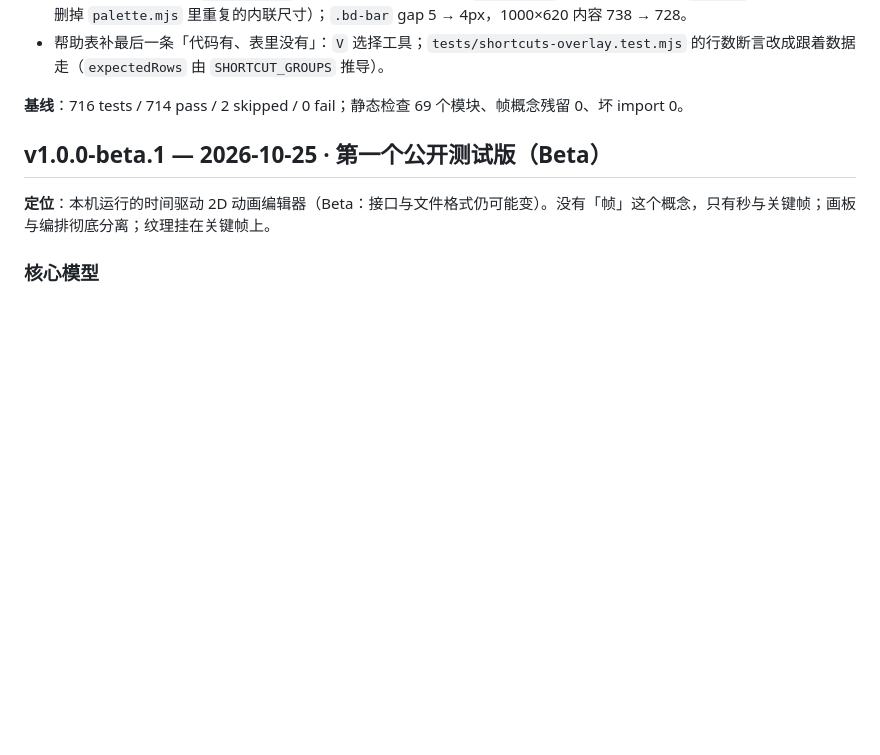
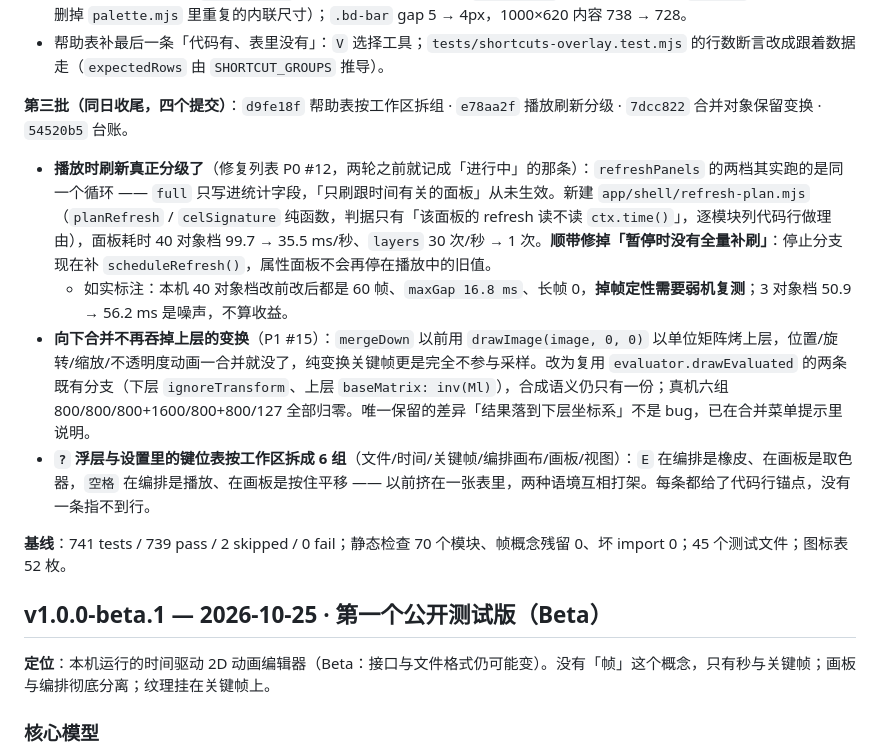
Before and after one commit to Satyr-Astry/motionstudio, a Markdown page: CHANGELOG.md, the part around the change. Drawn GitHub-style; blank space fills up the shorter version.

Commit message:
docs: 第三批收尾（刷新分级 / 合并保留变换 / 帮助表拆组）写进 CHANGELOG 与基线，台账 #15 改 ✅
CHANGELOG 未发布批补第三批四个提交；基线更新为 741/739、70 模块、45 个测试文件、52 枚图标。台账 §1m 新增 #98（合并丢变换），P1 #15 从「进行中」改「已修」，同段写明 lowerOffset 是语义边界而非缺陷。

```diff
--- a/CHANGELOG.md
+++ b/CHANGELOG.md
@@ -33,7 +33,14 @@
 - 可点区全部 ≥20×20（`prop-toggle` 34×16 → 34×22 实体盒、`prop-check` 14×22 → 20×20、`pal-hue` 18 → 20px 并删掉 `palette.mjs` 里重复的内联尺寸）；`.bd-bar` gap 5 → 4px，1000×620 内容 738 → 728。
 - 帮助表补最后一条「代码有、表里没有」：`V` 选择工具；`tests/shortcuts-overlay.test.mjs` 的行数断言改成跟着数据走（`expectedRows` 由 `SHORTCUT_GROUPS` 推导）。
 
-**基线**：716 tests / 714 pass / 2 skipped / 0 fail；静态检查 69 个模块、帧概念残留 0、坏 import 0。
+**第三批（同日收尾，四个提交）**：`d9fe18f` 帮助表按工作区拆组 · `e78aa2f` 播放刷新分级 · `7dcc822` 合并对象保留变换 · `54520b5` 台账。
+
+- **播放时刷新真正分级了**（修复列表 P0 #12，两轮之前就记成「进行中」的那条）：`refreshPanels` 的两档其实跑的是同一个循环 —— `full` 只写进统计字段，「只刷跟时间有关的面板」从未生效。新建 `app/shell/refresh-plan.mjs`（`planRefresh` / `celSignature` 纯函数，判据只有「该面板的 refresh 读不读 `ctx.time()`」，逐模块列代码行做理由），面板耗时 40 对象档 99.7 → 35.5 ms/秒、`layers` 30 次/秒 → 1 次。**顺带修掉「暂停时没有全量补刷」**：停止分支现在补 `scheduleRefresh()`，属性面板不会再停在播放中的旧值。
+  - 如实标注：本机 40 对象档改前改后都是 60 帧、`maxGap 16.8 ms`、长帧 0，**掉帧定性需要弱机复测**；3 对象档 50.9 → 56.2 ms 是噪声，不算收益。
+- **向下合并不再吞掉上层的变换**（P1 #15）：`mergeDown` 以前用 `drawImage(image, 0, 0)` 以单位矩阵烤上层，位置/旋转/缩放/不透明度动画一合并就没了，纯变换关键帧更是完全不参与采样。改为复用 `evaluator.drawEvaluated` 的两条既有分支（下层 `ignoreTransform`、上层 `baseMatrix: inv(Ml)`），合成语义仍只有一份；真机六组 800/800/800+1600/800+800/127 全部归零。唯一保留的差异「结果落到下层坐标系」不是 bug，已在合并菜单提示里说明。
+- **`?` 浮层与设置里的键位表按工作区拆成 6 组**（文件/时间/关键帧/编排画布/画板/视图）：`E` 在编排是橡皮、在画板是取色器，`空格` 在编排是播放、在画板是按住平移 —— 以前挤在一张表里，两种语境互相打架。每条都给了代码行锚点，没有一条指不到行。
+
+**基线**：741 tests / 739 pass / 2 skipped / 0 fail；静态检查 70 个模块、帧概念残留 0、坏 import 0；45 个测试文件；图标表 52 枚。
 
 ## v1.0.0-beta.1 — 2026-10-25 · 第一个公开测试版（Beta）
 
```
Also changed, not shown: README.md (+3 -3 lines), docs/修复列表-v8.md (+4 -2 lines).
